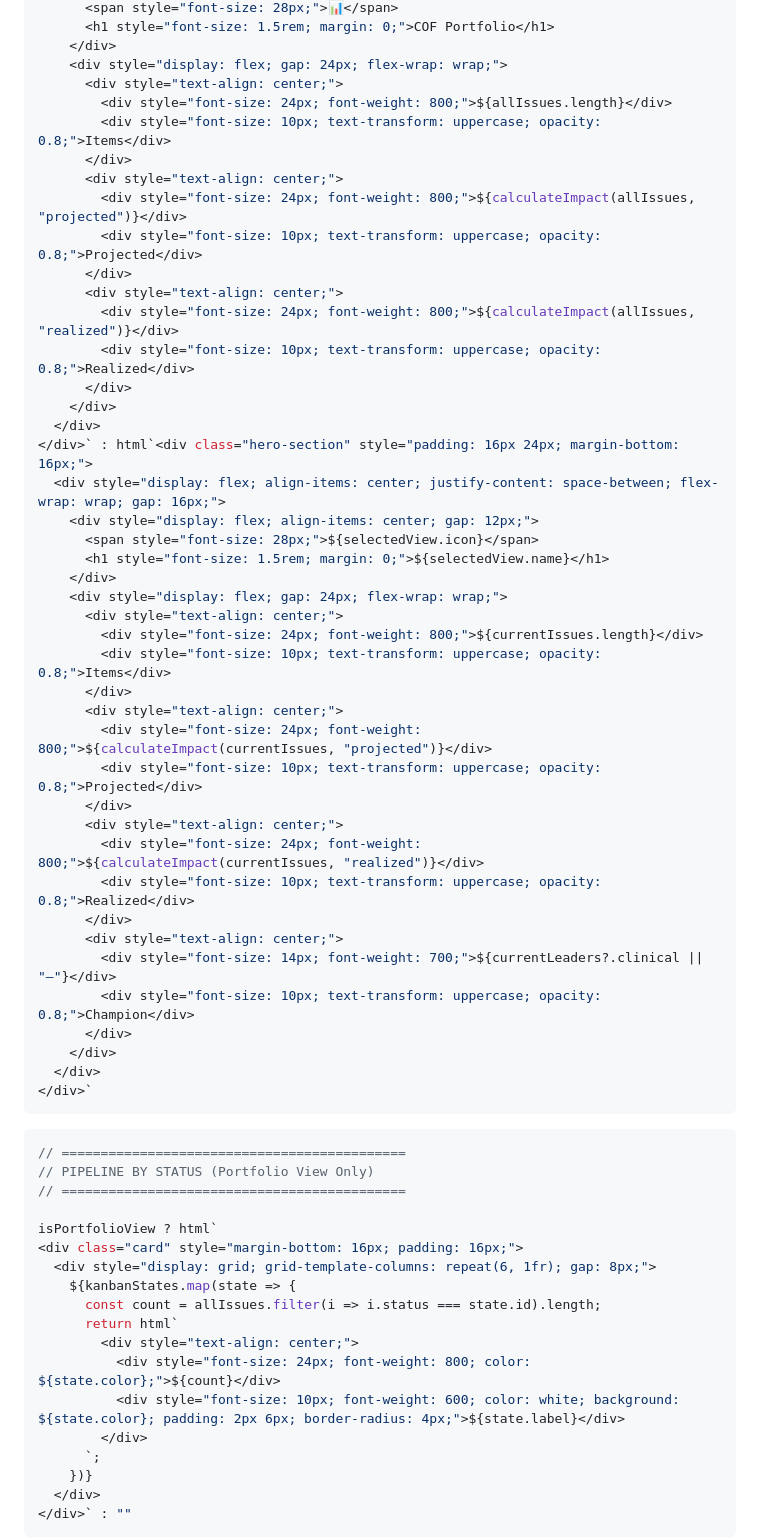
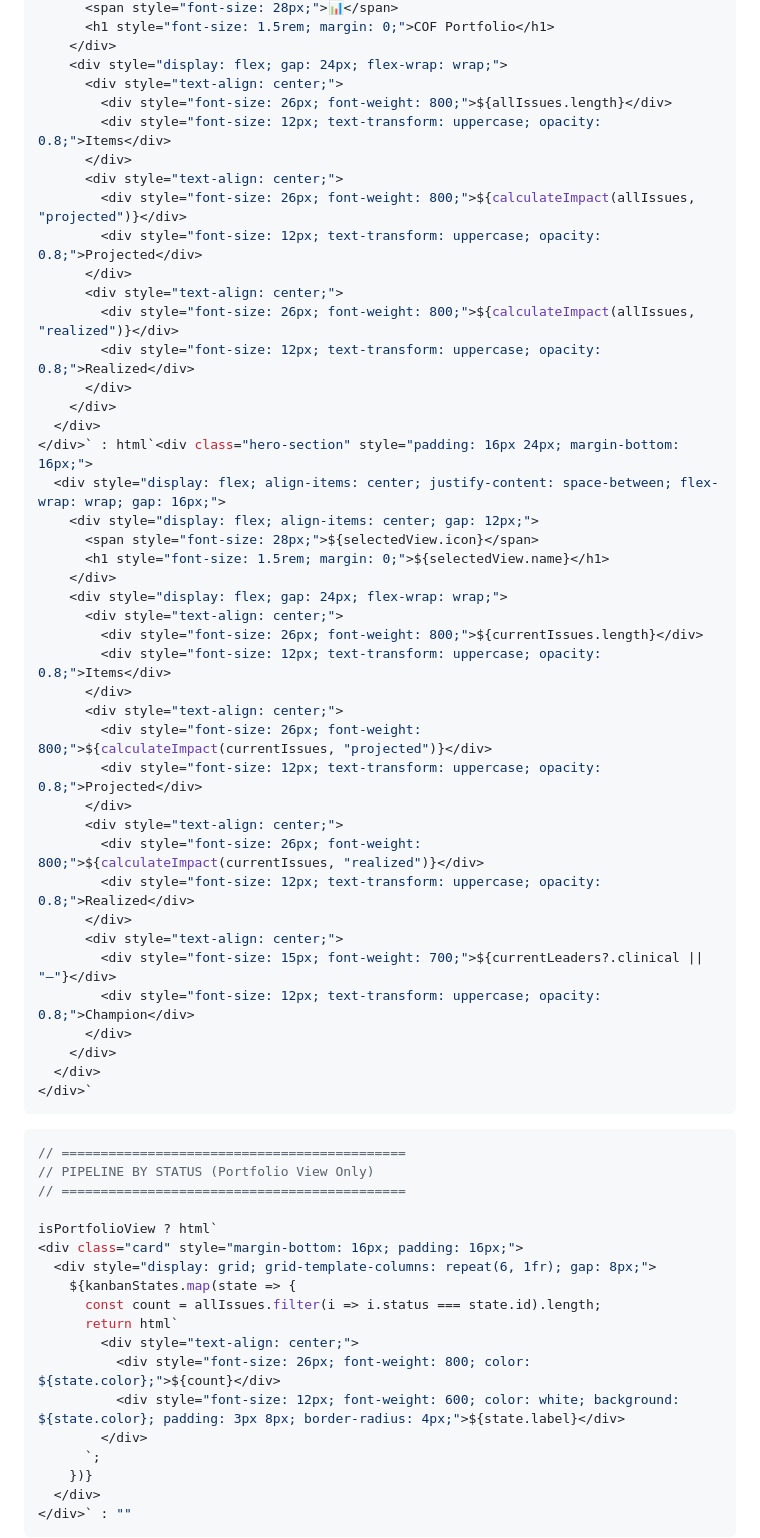
Before and after one commit to dpbdpbdpb/cof-dashboard, a Markdown page: docs/index.md, the part around one of its changes. Drawn GitHub-style.

```diff
--- a/docs/index.md
+++ b/docs/index.md
@@ -279,16 +279,16 @@ isPortfolioView ? html`<div class="hero-section" style="padding: 16px 24px; marg
     </div>
     <div style="display: flex; gap: 24px; flex-wrap: wrap;">
       <div style="text-align: center;">
-        <div style="font-size: 24px; font-weight: 800;">${allIssues.length}</div>
-        <div style="font-size: 10px; text-transform: uppercase; opacity: 0.8;">Items</div>
+        <div style="font-size: 26px; font-weight: 800;">${allIssues.length}</div>
+        <div style="font-size: 12px; text-transform: uppercase; opacity: 0.8;">Items</div>
       </div>
       <div style="text-align: center;">
-        <div style="font-size: 24px; font-weight: 800;">${calculateImpact(allIssues, "projected")}</div>
-        <div style="font-size: 10px; text-transform: uppercase; opacity: 0.8;">Projected</div>
+        <div style="font-size: 26px; font-weight: 800;">${calculateImpact(allIssues, "projected")}</div>
+        <div style="font-size: 12px; text-transform: uppercase; opacity: 0.8;">Projected</div>
       </div>
       <div style="text-align: center;">
-        <div style="font-size: 24px; font-weight: 800;">${calculateImpact(allIssues, "realized")}</div>
-        <div style="font-size: 10px; text-transform: uppercase; opacity: 0.8;">Realized</div>
+        <div style="font-size: 26px; font-weight: 800;">${calculateImpact(allIssues, "realized")}</div>
+        <div style="font-size: 12px; text-transform: uppercase; opacity: 0.8;">Realized</div>
       </div>
     </div>
   </div>
@@ -300,20 +300,20 @@ isPortfolioView ? html`<div class="hero-section" style="padding: 16px 24px; marg
     </div>
     <div style="display: flex; gap: 24px; flex-wrap: wrap;">
       <div style="text-align: center;">
-        <div style="font-size: 24px; font-weight: 800;">${currentIssues.length}</div>
-        <div style="font-size: 10px; text-transform: uppercase; opacity: 0.8;">Items</div>
+        <div style="font-size: 26px; font-weight: 800;">${currentIssues.length}</div>
+        <div style="font-size: 12px; text-transform: uppercase; opacity: 0.8;">Items</div>
       </div>
       <div style="text-align: center;">
-        <div style="font-size: 24px; font-weight: 800;">${calculateImpact(currentIssues, "projected")}</div>
-        <div style="font-size: 10px; text-transform: uppercase; opacity: 0.8;">Projected</div>
+        <div style="font-size: 26px; font-weight: 800;">${calculateImpact(currentIssues, "projected")}</div>
+        <div style="font-size: 12px; text-transform: uppercase; opacity: 0.8;">Projected</div>
       </div>
       <div style="text-align: center;">
-        <div style="font-size: 24px; font-weight: 800;">${calculateImpact(currentIssues, "realized")}</div>
-        <div style="font-size: 10px; text-transform: uppercase; opacity: 0.8;">Realized</div>
+        <div style="font-size: 26px; font-weight: 800;">${calculateImpact(currentIssues, "realized")}</div>
+        <div style="font-size: 12px; text-transform: uppercase; opacity: 0.8;">Realized</div>
       </div>
       <div style="text-align: center;">
-        <div style="font-size: 14px; font-weight: 700;">${currentLeaders?.clinical || "—"}</div>
-        <div style="font-size: 10px; text-transform: uppercase; opacity: 0.8;">Champion</div>
+        <div style="font-size: 15px; font-weight: 700;">${currentLeaders?.clinical || "—"}</div>
+        <div style="font-size: 12px; text-transform: uppercase; opacity: 0.8;">Champion</div>
       </div>
     </div>
   </div>
@@ -332,8 +332,8 @@ isPortfolioView ? html`
       const count = allIssues.filter(i => i.status === state.id).length;
       return html`
         <div style="text-align: center;">
-          <div style="font-size: 24px; font-weight: 800; color: ${state.color};">${count}</div>
-          <div style="font-size: 10px; font-weight: 600; color: white; background: ${state.color}; padding: 2px 6px; border-radius: 4px;">${state.label}</div>
+          <div style="font-size: 26px; font-weight: 800; color: ${state.color};">${count}</div>
+          <div style="font-size: 12px; font-weight: 600; color: white; background: ${state.color}; padding: 3px 8px; border-radius: 4px;">${state.label}</div>
         </div>
       `;
     })}
```
Also changed, not shown: other parts of docs/index.md (+54 -93 lines).
